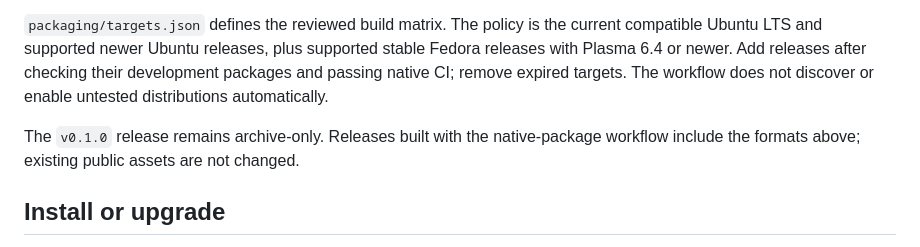
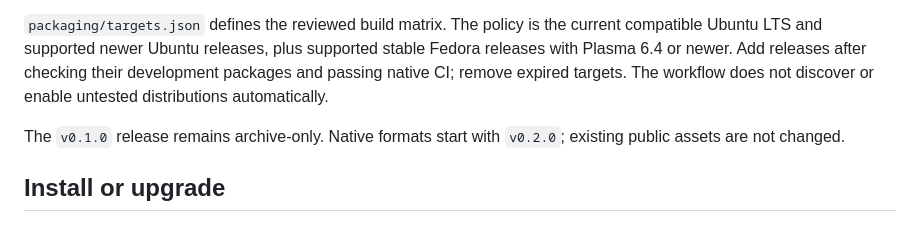
Before and after one commit to kyaulabs/kodometer, a Markdown page: docs/packaging.md, the part around the change. Rendered like a GitHub page.

```diff
--- a/docs/packaging.md
+++ b/docs/packaging.md
@@ -15,7 +15,7 @@ The minimum is Plasma 6.4. Ubuntu 24.04's standard desktop stack is too old; its
 
 `packaging/targets.json` defines the reviewed build matrix. The policy is the current compatible Ubuntu LTS and supported newer Ubuntu releases, plus supported stable Fedora releases with Plasma 6.4 or newer. Add releases after checking their development packages and passing native CI; remove expired targets. The workflow does not discover or enable untested distributions automatically.
 
-The `v0.1.0` release remains archive-only. Releases built with the native-package workflow include the formats above; existing public assets are not changed.
+The `v0.1.0` release remains archive-only. Native formats start with `v0.2.0`; existing public assets are not changed.
 
 ## Install or upgrade
 
```
Also changed, not shown: README.md (+3 -3 lines), docs/releases/0.2.0.md (added, +30 -0 lines).
